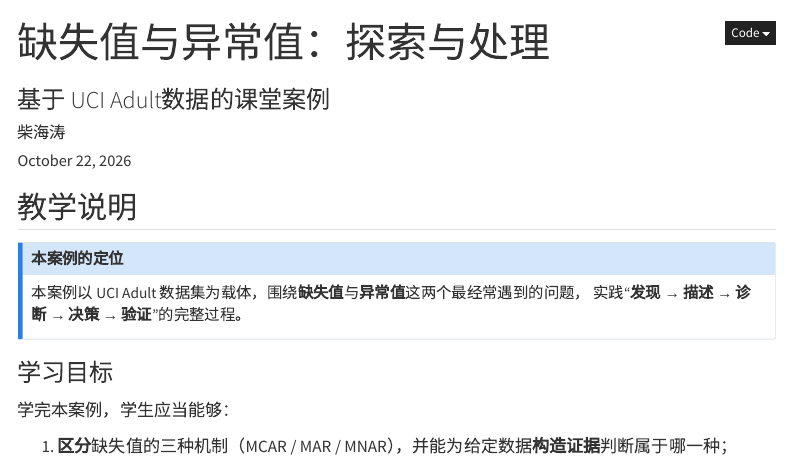
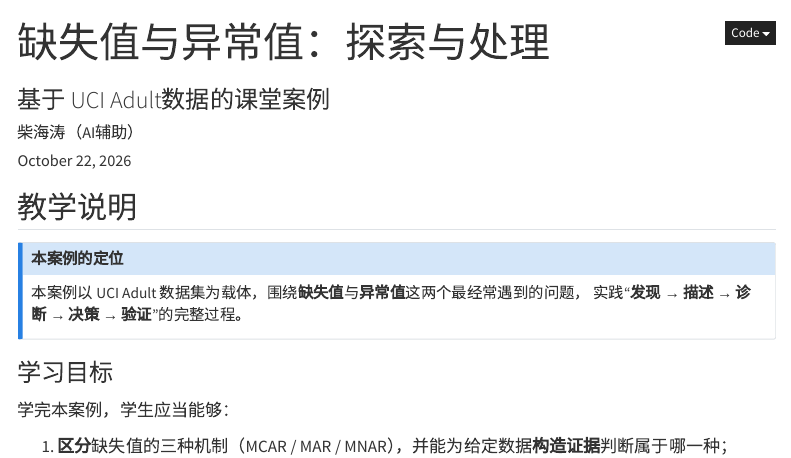
Before and after one commit to 1127073930/census_analysis, a Quarto document (lesson_missing_outliers.qmd): the page in a window 1100 px wide, from its top. Rendered offline with R 4.5, knitr and Pandoc in place of Quarto, with nearby package versions; some code elsewhere in the file could not run offline; menus at the side of the page are left out; long lines of code are wrapped.

Commit message:
修改作者

```diff
--- a/lesson_missing_outliers.qmd
+++ b/lesson_missing_outliers.qmd
@@ -1,7 +1,7 @@
 ---
 title: "缺失值与异常值：探索与处理"
 subtitle: "基于 UCI Adult数据的课堂案例"
-author: "柴海涛"
+author: "柴海涛（AI辅助）"
 date: today
 lang: zh
 format:
```
